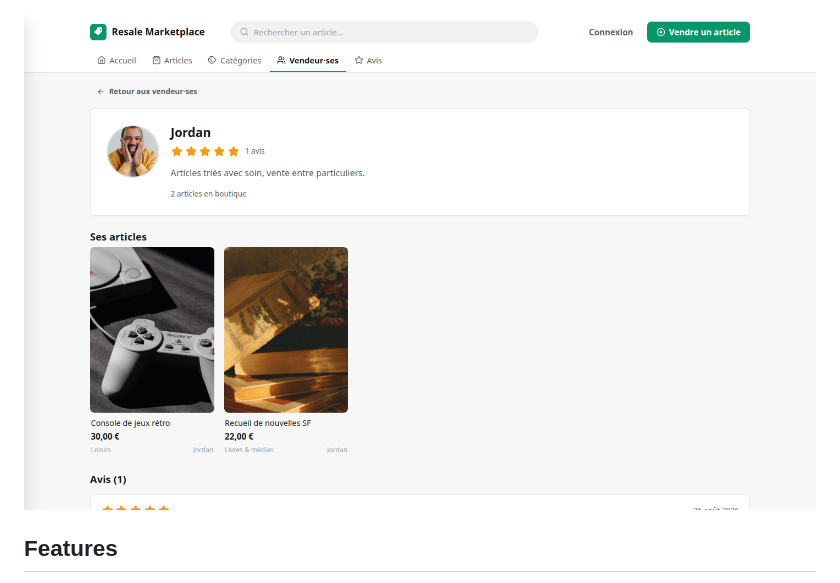
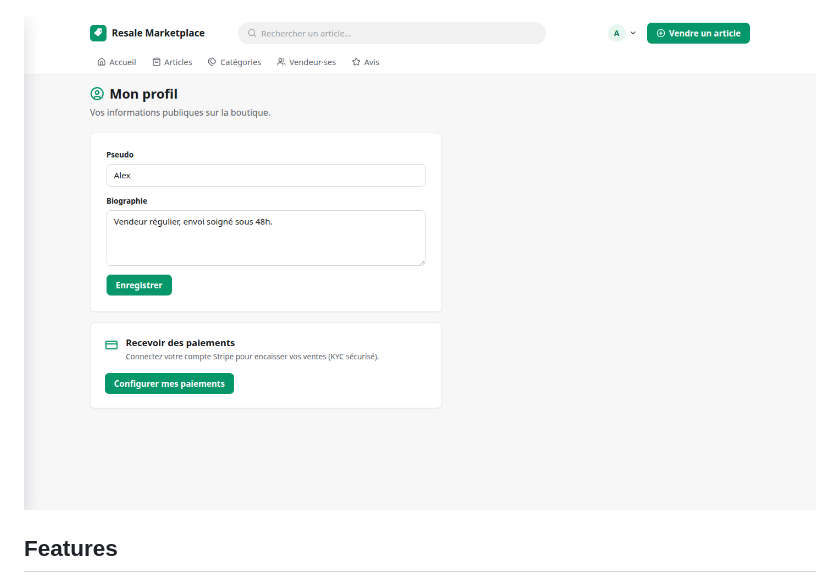
Before and after one commit to lsoulier42/resale-marketplace, a Markdown page: README.md, the part around the change. Drawn GitHub-style; pictures changed too: docs/screenshots/payments.png (added), docs/screenshots/seller-detail.png (deleted).

Commit message:
Replace the seller screenshot with the Stripe payments one in the README
The demo runs without a Stripe key, so the seller profile card
("Recevoir des paiements", KYC onboarding CTA) is the visualizable
in-app surface of the Stripe integration.

🤖 Generated with Codebuff
Co-Authored-By: Codebuff <noreply@codebuff.com>

```diff
--- a/README.md
+++ b/README.md
@@ -26,7 +26,7 @@ All visual decisions are centralized in design tokens (`frontend/src/styles/toke
 
 ![Item detail](docs/screenshots/item-detail.png)
 
-![Seller page](docs/screenshots/seller-detail.png)
+![Stripe payments](docs/screenshots/payments.png)
 
 ## Features
 
```
